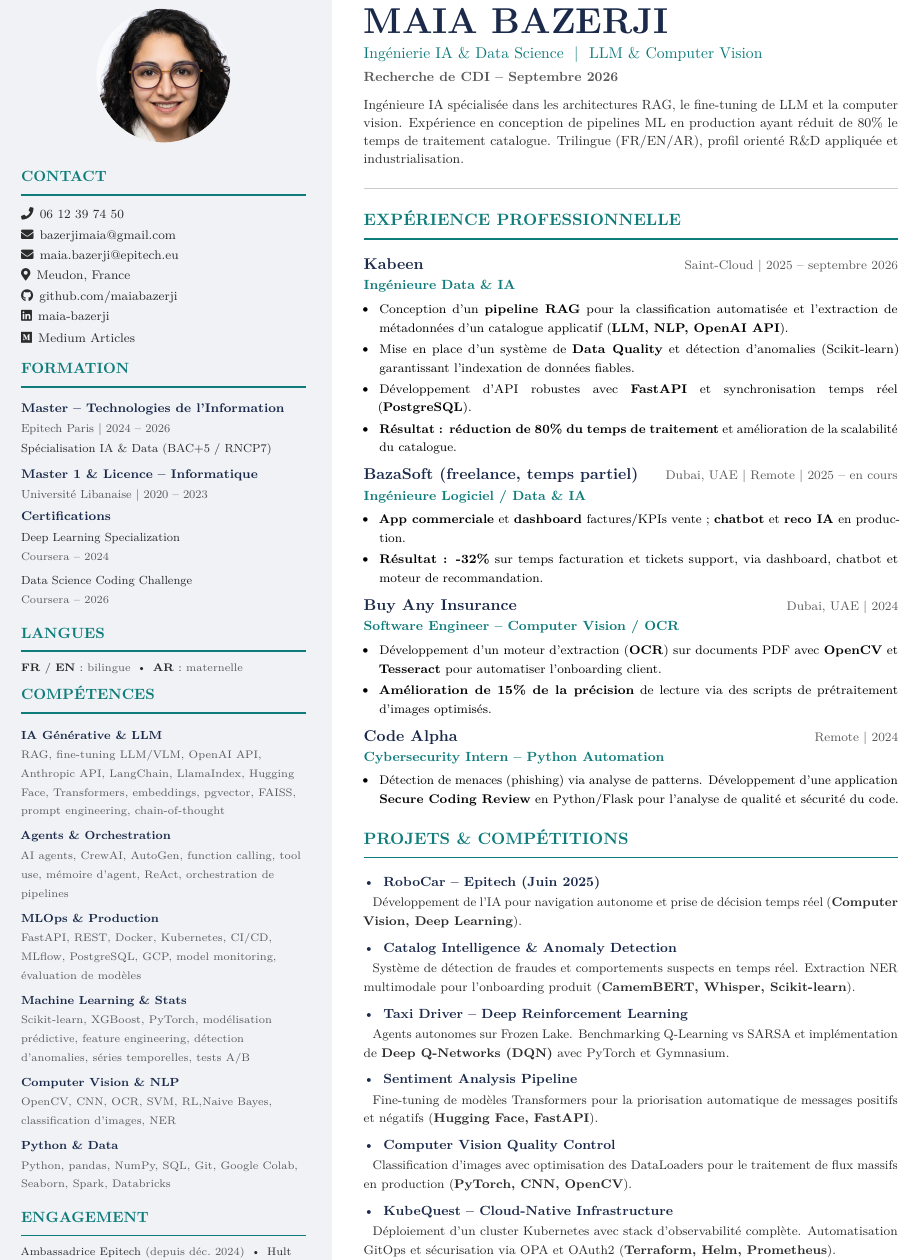
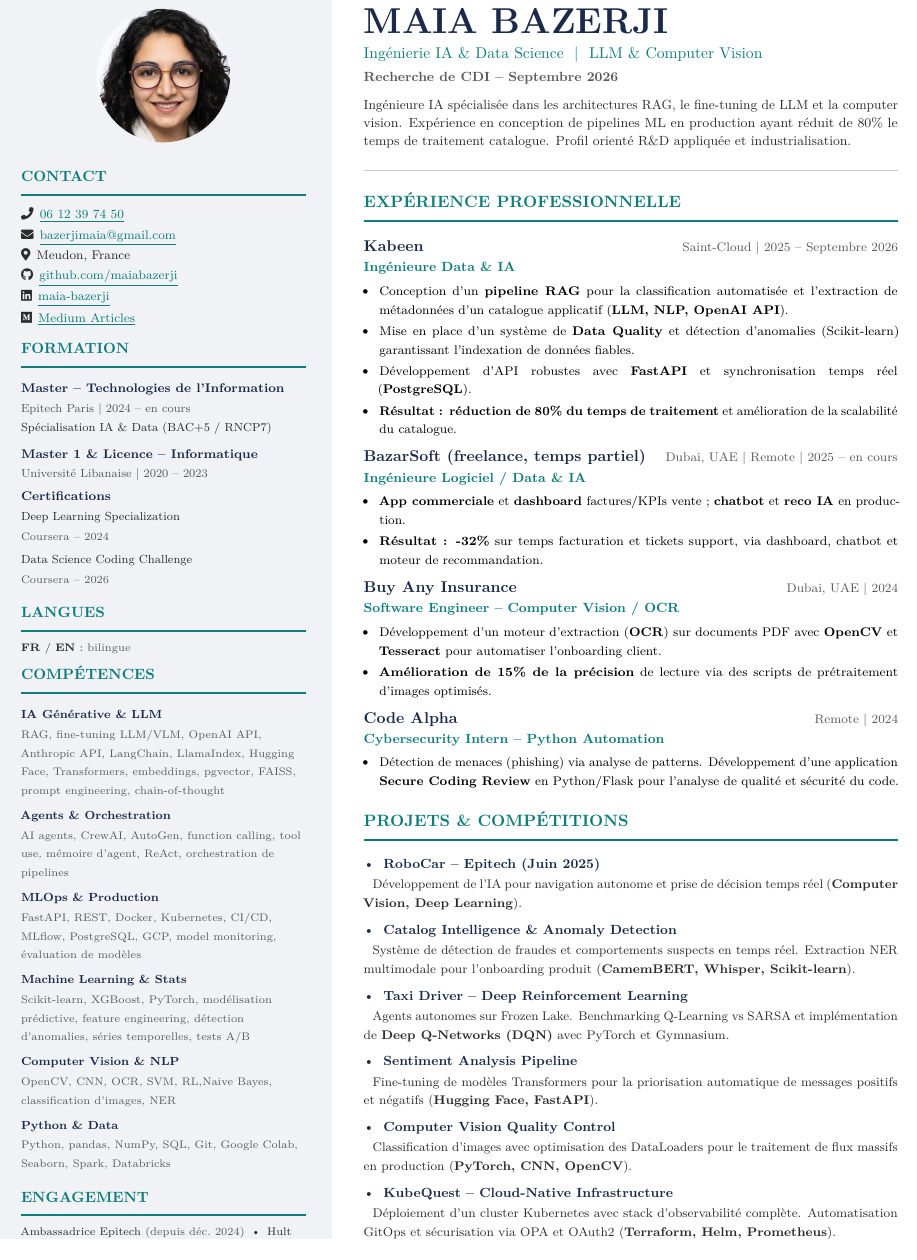
Before and after one commit to maiabazerji/resume_maia, a LaTeX CV (resume.tex, which reads sections/contact.tex, sections/experience.tex, sections/formation.tex): part of the page, cut so that both start at the same text. Compiled offline with pdfLaTeX.

Commit message:
inhanced CV

```diff
--- a/sections/contact.tex
+++ b/sections/contact.tex
@@ -2,13 +2,12 @@
 \sidesection{Contact}
 
 {\fontsize{8}{11}\selectfont\color{bodytext}%
-\faIcon{phone}\hspace{4pt}06 12 39 74 50\\[2pt]
-\faIcon{envelope}\hspace{4pt}bazerjimaia@gmail.com\\[2pt]
-\faIcon{envelope}\hspace{4pt}maia.bazerji@epitech.eu\\[2pt]
+\faIcon{phone}\hspace{4pt}\href{tel:+33612397450}{\textcolor{accent}{\underline{06 12 39 74 50}}}\\[2pt]
+\faIcon{envelope}\hspace{4pt}\href{mailto:bazerjimaia@gmail.com}{\textcolor{accent}{\underline{bazerjimaia@gmail.com}}}\\[2pt]
 \faIcon{map-marker-alt}\hspace{4pt}Meudon, France\\[2pt]
-\faIcon{github}\hspace{4pt}\href{https://github.com/maiabazerji}{github.com/maiabazerji}\\[2pt]
-\faIcon{linkedin}\hspace{4pt}\href{https://linkedin.com/in/maia-bazerji}{maia-bazerji}\\[2pt]
-\faIcon{medium}\hspace{4pt}\href{https://medium.com/@maiabazerji}{Medium Articles}%
+\faIcon{github}\hspace{4pt}\href{https://github.com/maiabazerji}{\textcolor{accent}{\underline{github.com/maiabazerji}}}\\[2pt]
+\faIcon{linkedin}\hspace{4pt}\href{https://linkedin.com/in/maia-bazerji}{\textcolor{accent}{\underline{maia-bazerji}}}\\[2pt]
+\faIcon{medium}\hspace{4pt}\href{https://medium.com/@maiabazerji}{\textcolor{accent}{\underline{Medium Articles}}}%
 }
 
 \vspace{3pt}
--- a/sections/experience.tex
+++ b/sections/experience.tex
@@ -1,7 +1,7 @@
 % ---- Exp\'erience Professionnelle ----
 \mainsection{Exp\'erience Professionnelle}
 
-\experienceentry{Kabeen}{Saint-Cloud \textbar\ 2025 -- septembre 2026}{Ing\'enieure Data \& IA}{%
+\experienceentry{Kabeen}{Saint-Cloud \textbar\ 2025 -- Septembre 2026}{Ing\'enieure Data \& IA}{%
 \begin{cvitems}
   \item {\fontsize{8}{10.5}\selectfont Conception d'un \textbf{pipeline RAG} pour la classification automatis\'ee et l'extraction de m\'etadonn\'ees d'un catalogue applicatif (\textbf{LLM, NLP, OpenAI API}).}
   \item {\fontsize{8}{10.5}\selectfont Mise en place d'un syst\`eme de \textbf{Data Quality} et d\'etection d'anomalies (Scikit-learn) garantissant l'indexation de donn\'ees fiables.}
@@ -10,7 +10,7 @@
 \end{cvitems}
 }
 
-\experienceentry{BazaSoft (freelance, temps partiel)}{Dubai, UAE \textbar\ Remote \textbar\ 2025 -- en cours}{Ing\'enieure Logiciel / Data \& IA}{%
+\experienceentry{BazarSoft (freelance, temps partiel)}{Dubai, UAE \textbar\ Remote \textbar\ 2025 -- en cours}{Ing\'enieure Logiciel / Data \& IA}{%
 \begin{cvitems}
   \item {\fontsize{8}{10.5}\selectfont \textbf{App commerciale} et \textbf{dashboard} factures/KPIs vente ; \textbf{chatbot} et \textbf{reco IA} en production.}
   \item {\fontsize{8}{10.5}\selectfont \textbf{R\'esultat~: -32\%} sur temps facturation et tickets support, via dashboard, chatbot et moteur de recommandation.}
--- a/sections/formation.tex
+++ b/sections/formation.tex
@@ -1,7 +1,7 @@
 % ---- Formation ----
 \sidesection{Formation}
 
-\eduentry{Master -- Technologies de l'Information}{Epitech Paris \textbar\ 2024 -- 2026}{Sp\'ecialisation IA \& Data (BAC+5 / RNCP7)}
+\eduentry{Master -- Technologies de l'Information}{Epitech Paris \textbar\ 2024 -- en cours}{Sp\'ecialisation IA \& Data (BAC+5 / RNCP7)}
 
 \eduentry{Master 1 \& Licence -- Informatique}{Universit\'e Libanaise \textbar\ 2020 -- 2023}{}
 
--- a/sections/langues.tex
+++ b/sections/langues.tex
@@ -2,6 +2,6 @@
 \sidesection{Langues}
 
 {\fontsize{7}{8.5}\selectfont\color{bodytext}%
-\textbf{FR} / \textbf{EN}~: {\color{graytext}bilingue} \,\textbullet\, \textbf{AR}~: {\color{graytext}maternelle}\par}
+\textbf{FR} / \textbf{EN}~: {\color{graytext}bilingue}\par}
 
 \vspace{1pt}
--- a/sections/summary.tex
+++ b/sections/summary.tex
@@ -1,7 +1,7 @@
 % ---- Profil (résumé) — colonne principale : couleurs \& largeur définies dans resume.tex ----
 {\fontsize{8.5}{11.5}\selectfont\color{bodytext}%
 \justifying
-Ingénieure IA spécialisée dans les architectures RAG, le fine-tuning de LLM et la computer vision. Expérience en conception de pipelines ML en production ayant réduit de 80\% le temps de traitement catalogue. Trilingue (FR/EN/AR), profil orienté R\&D appliquée et industrialisation.\par}
+Ingénieure IA spécialisée dans les architectures RAG, le fine-tuning de LLM et la computer vision. Expérience en conception de pipelines ML en production ayant réduit de 80\% le temps de traitement catalogue. Profil orienté R\&D appliquée et industrialisation.\par}
 
 \vspace{4pt}
 {\color{divider}\rule{\dimexpr\mainwidth-2\mainpad\relax}{0.4pt}}\par
```
Also changed, not shown: resume.pdf.
